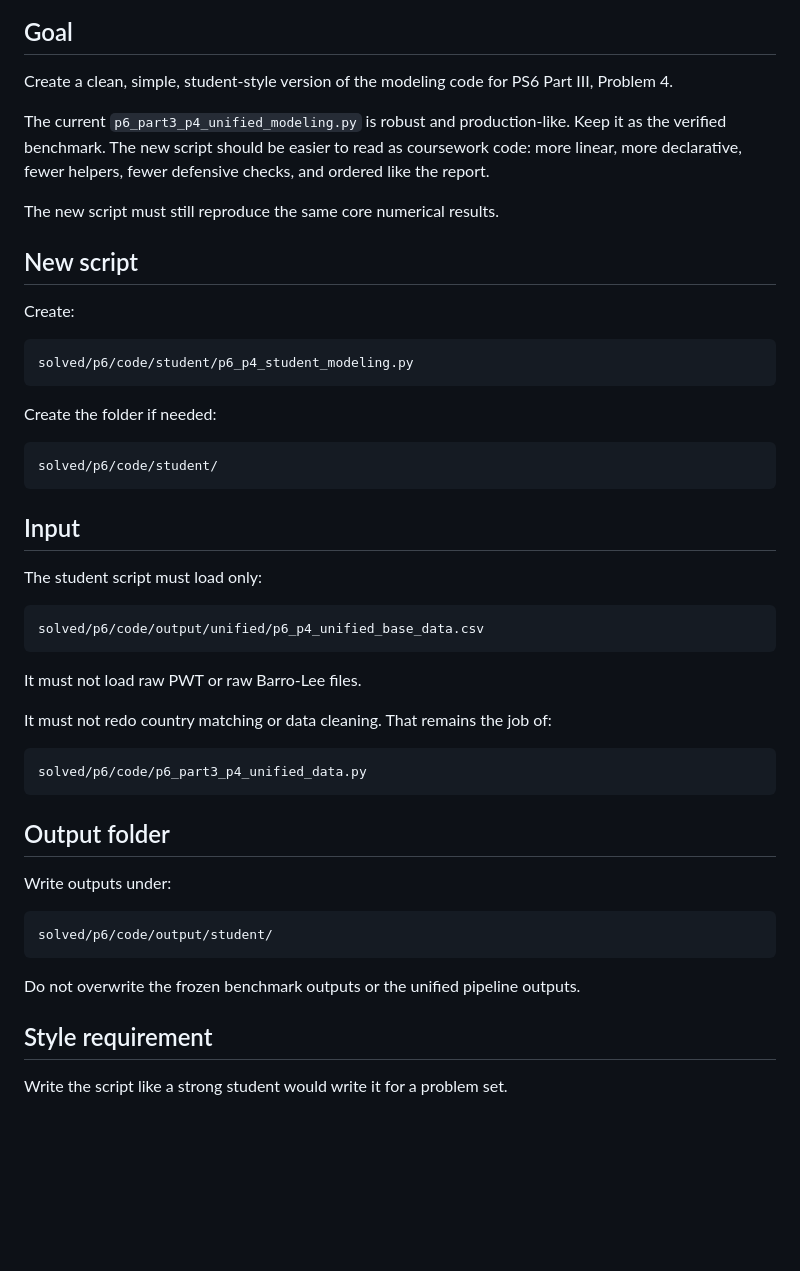
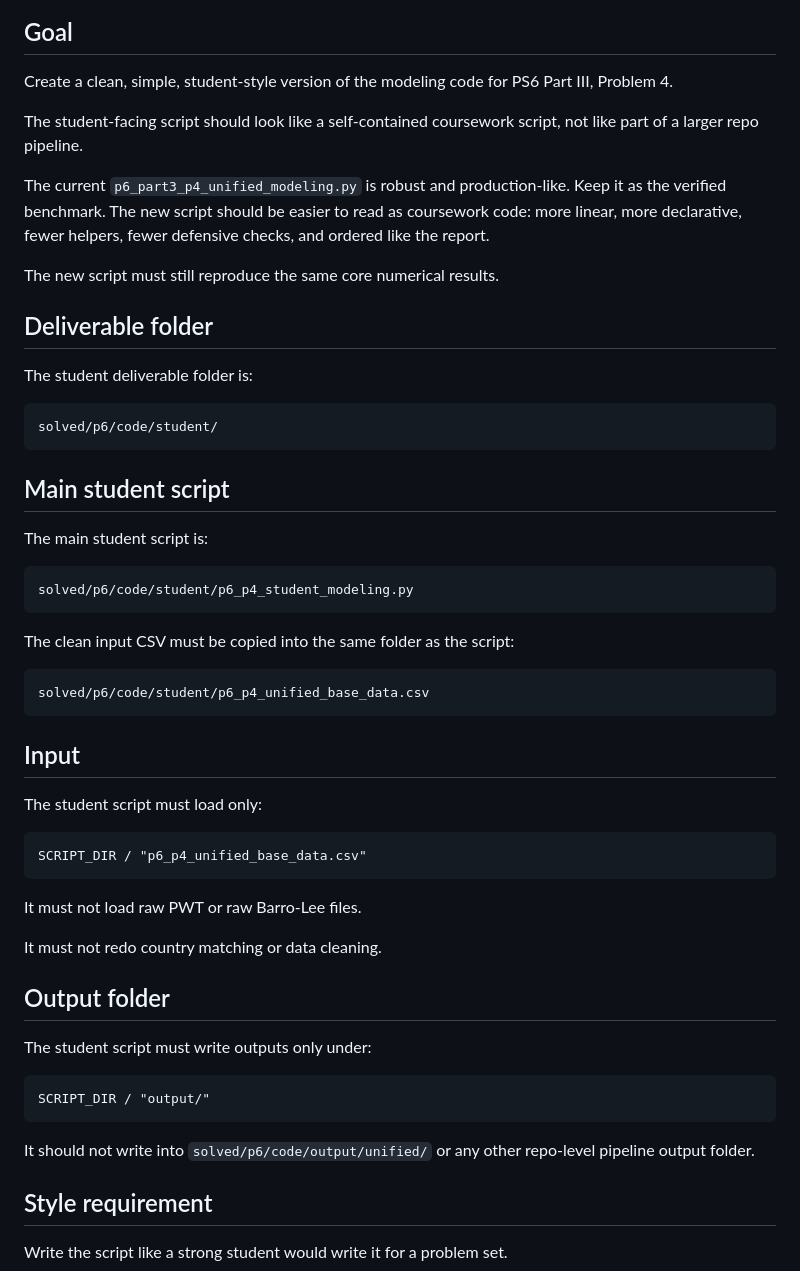
Before and after one commit to juanmalunatic/MacroDev, a Markdown page: solved/p6/p6_DESIGN.md, the part around one of its changes. GitHub-like rendering; blank space fills up the shorter version.

````diff
--- a/solved/p6/p6_DESIGN.md
+++ b/solved/p6/p6_DESIGN.md
@@ -652,22 +652,32 @@ This phase is non-destructive. It creates a simpler student-facing modeling scri
 
 Create a clean, simple, student-style version of the modeling code for PS6 Part III, Problem 4.
 
+The student-facing script should look like a self-contained coursework script, not like part of a larger repo pipeline.
+
 The current `p6_part3_p4_unified_modeling.py` is robust and production-like. Keep it as the verified benchmark. The new script should be easier to read as coursework code: more linear, more declarative, fewer helpers, fewer defensive checks, and ordered like the report.
 
 The new script must still reproduce the same core numerical results.
 
-## New script
+## Deliverable folder
 
-Create:
+The student deliverable folder is:
+
+```text
+solved/p6/code/student/
+```
+
+## Main student script
+
+The main student script is:
 
 ```text
 solved/p6/code/student/p6_p4_student_modeling.py
 ```
 
-Create the folder if needed:
+The clean input CSV must be copied into the same folder as the script:
 
 ```text
-solved/p6/code/student/
+solved/p6/code/student/p6_p4_unified_base_data.csv
 ```
 
 ## Input
@@ -675,26 +685,22 @@ solved/p6/code/student/
 The student script must load only:
 
 ```text
-solved/p6/code/output/unified/p6_p4_unified_base_data.csv
+SCRIPT_DIR / "p6_p4_unified_base_data.csv"
 ```
 
 It must not load raw PWT or raw Barro-Lee files.
 
-It must not redo country matching or data cleaning. That remains the job of:
-
-```text
-solved/p6/code/p6_part3_p4_unified_data.py
-```
+It must not redo country matching or data cleaning.
 
 ## Output folder
 
-Write outputs under:
+The student script must write outputs only under:
 
 ```text
-solved/p6/code/output/student/
+SCRIPT_DIR / "output/"
 ```
 
-Do not overwrite the frozen benchmark outputs or the unified pipeline outputs.
+It should not write into `solved/p6/code/output/unified/` or any other repo-level pipeline output folder.
 
 ## Style requirement
 
````
Also changed, not shown: other parts of solved/p6/p6_DESIGN.md (+25 -21 lines).
